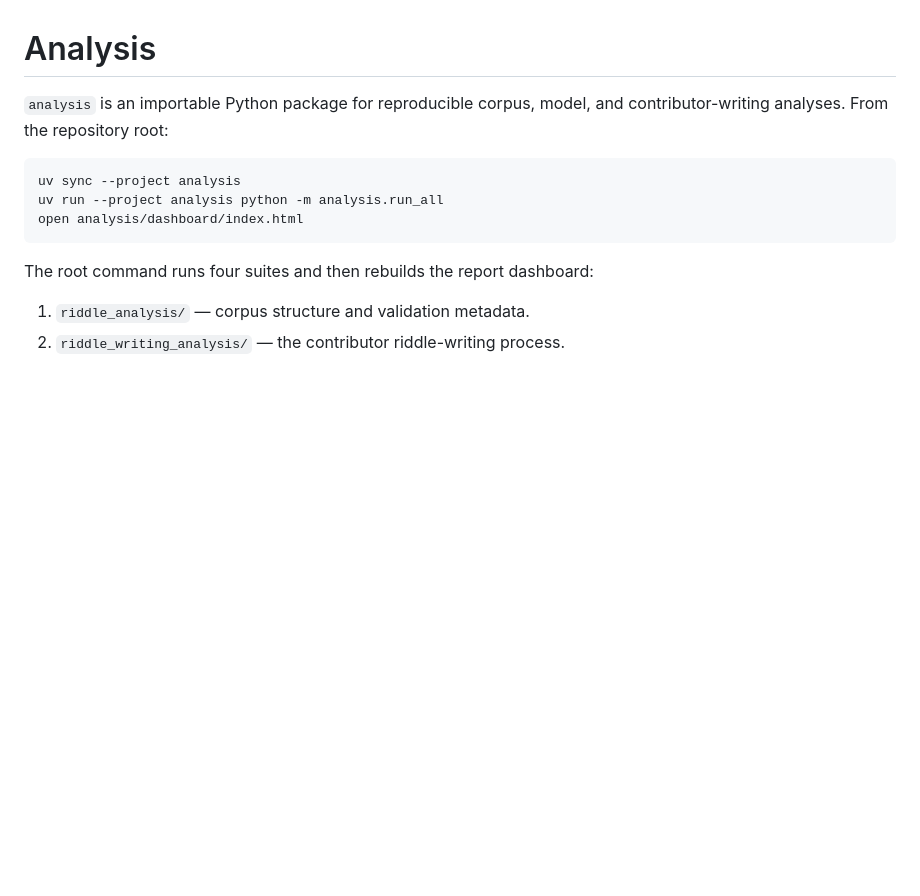
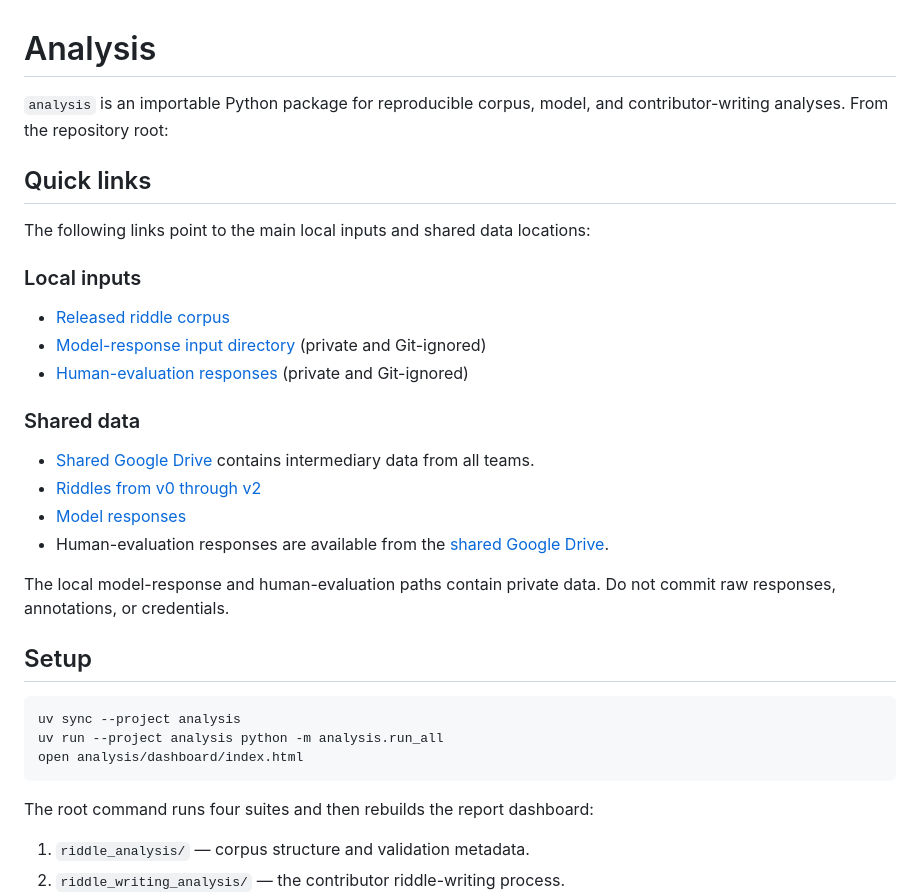
Before and after one commit to divaspoudel0/riddle-analysis-task, a Markdown page: analysis/README.md, the part around the change. Drawn GitHub-style; blank space fills up the shorter version.

````diff
--- a/analysis/README.md
+++ b/analysis/README.md
@@ -2,6 +2,31 @@
 
 `analysis` is an importable Python package for reproducible corpus, model, and
 contributor-writing analyses. From the repository root:
+
+## Quick links
+
+The following links point to the main local inputs and shared data locations:
+
+### Local inputs
+
+- [Released riddle corpus](../data_loading/pilot_dataset/pilot_dataset_v1.jsonl)
+- [Model-response input directory](model_results/data/responses/) (private and
+  Git-ignored)
+- [Human-evaluation responses](eval_analysis/data/model_riddle_results_flat.csv)
+  (private and Git-ignored)
+
+### Shared data
+
+- [Shared Google Drive](https://drive.google.com/drive/u/0/folders/1-HxD2QfqCOqvoHUeYezEMxvo1-CezzrU)
+  contains intermediary data from all teams.
+- [Riddles from v0 through v2](https://drive.google.com/drive/u/0/folders/11zefNCw2VnECz2CytJVwpG8E4VDiZEvy)
+- [Model responses](https://drive.google.com/drive/u/0/folders/1ow1GKXeaOFJJr_59-Qg7erQf046mi2t1)
+- Human-evaluation responses are available from the [shared Google Drive](https://drive.google.com/drive/u/0/folders/1-HxD2QfqCOqvoHUeYezEMxvo1-CezzrU).
+
+The local model-response and human-evaluation paths contain private data. Do
+not commit raw responses, annotations, or credentials.
+
+## Setup
 
 ```bash
 uv sync --project analysis
````
Also changed, not shown: analysis/TODO.md (+68 -108 lines).
